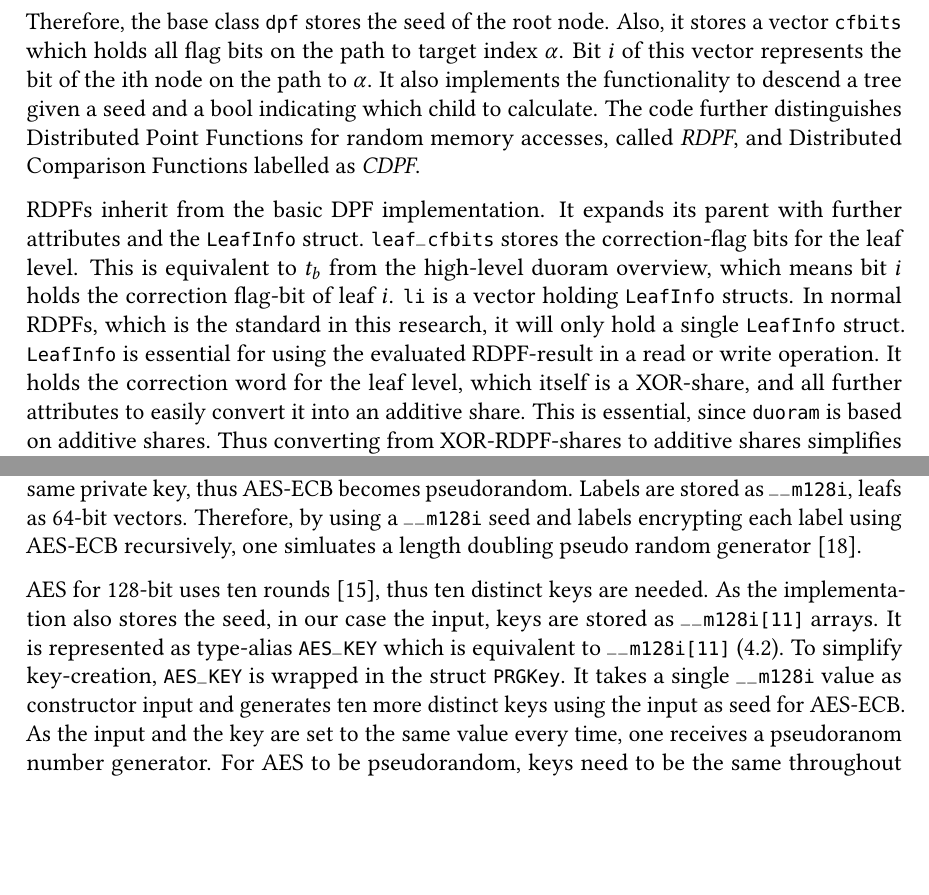
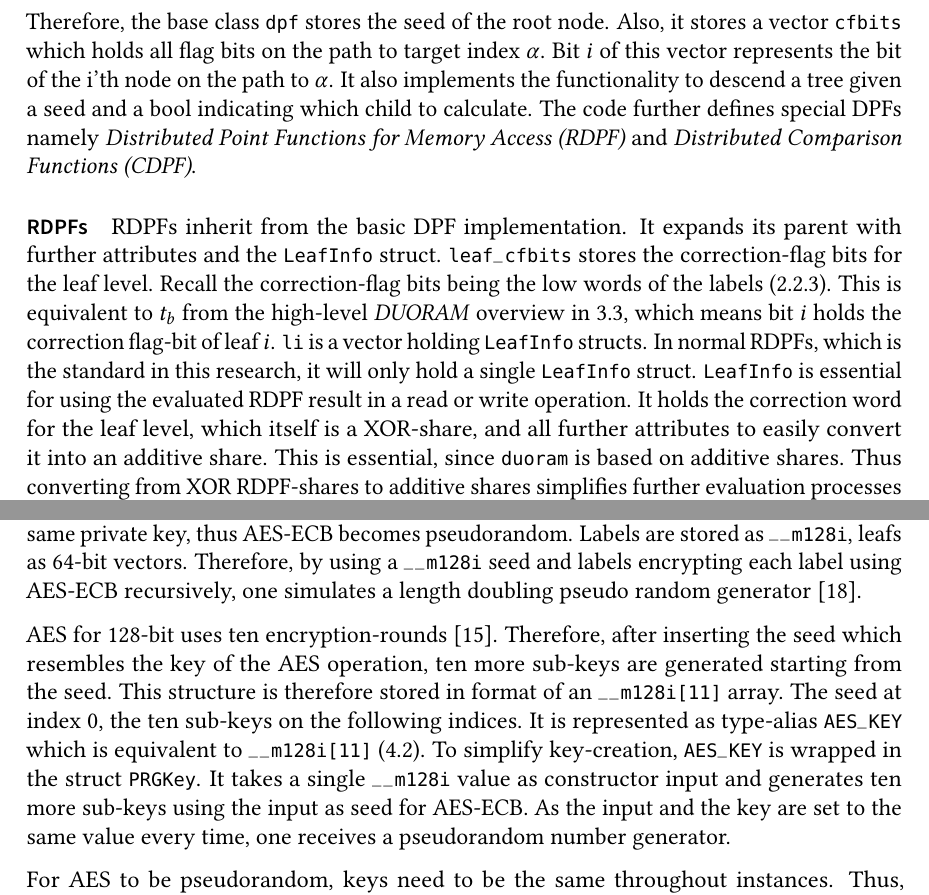
Before and after one commit to FelixWeik/BachlorsThesisORAM, a LaTeX thesis (thesis.tex, which reads sections/implementation/existingImplementation/preliminaries.tex): two parts of pages 30 and 32 of 51, joined at a grey line, cut so that both start at the same text, the shorter picture padded with empty space. Compiled offline with pdfLaTeX; a LaTeX package or settings file that is missing is left out.

Commit message:
aes schlüssel nach feedback überarbeitet sub keys statt wie bisher key

```diff
--- a/sections/implementation/existingImplementation/preliminaries.tex
+++ b/sections/implementation/existingImplementation/preliminaries.tex
@@ -6,19 +6,19 @@ Since this approach is too computational expensive for repetitive evaluations, D
 
 Therefore, the base class \code{dpf} stores the seed of the root node.
 Also, it stores a vector \code{cfbits} which holds all flag bits on the path to target index $\alpha$.
-Bit $i$ of this vector represents the bit of the ith node on the path to $\alpha$.
+Bit $i$ of this vector represents the bit of the i'th node on the path to $\alpha$.
 It also implements the functionality to descend a tree given a seed and a bool indicating which child to calculate.
-The code further distinguishes Distributed Point Functions for random memory accesses, called \textit{RDPF}, and Distributed Comparison Functions labelled as \textit{CDPF}.
+The code further defines special DPFs namely \textit{Distributed Point Functions for Memory Access (RDPF)} and \textit{Distributed Comparison Functions (CDPF)}.
 
+\paragraph{RDPFs}\label{par:preliminariesRDPFs}
 RDPFs inherit from the basic DPF implementation.
 It expands its parent with further attributes and the \code{LeafInfo} struct.
 \code{leaf\_cfbits} stores the correction-flag bits for the leaf level.
-This is equivalent to $t_b$ from the high-level duoram overview, which means bit $i$ holds the correction flag-bit of leaf $i$.
+Recall the correction-flag bits being the low words of the labels (\ref{sub:BGIDPFConstruction}).
+This is equivalent to $t_b$ from the high-level \textit{DUORAM} overview in \ref{sec:3pDuoram}, which means bit $i$ holds the correction flag-bit of leaf $i$.
 \code{li} is a vector holding \code{LeafInfo} structs.
 In normal RDPFs, which is the standard in this research, it will only hold a single \code{LeafInfo} struct.
-\code{LeafInfo} is essential for using the evaluated RDPF-result in a read or write operation.
+\code{LeafInfo} is essential for using the evaluated RDPF result in a read or write operation.
 It holds the correction word for the leaf level, which itself is a XOR-share, and all further attributes to easily convert it into an additive share.
 This is essential, since \code{duoram} is based on additive shares.
-Thus converting from XOR-RDPF-shares to additive shares simplifies further evaluation processes a lot.
-Also, it holds the XOR- and additive-share $M_b$ of the message to write $M$, which, in combination with $t_b$, evaluates to $v_b = e_b\cdot M_b$.
-Combined with $P_{b'}$'s value of $v_{b'}$ it evaluates to $v=v_0\oplus v_1=(e_0\cdot M_0)\oplus(e_1\cdot M_1)=e_i\cdot M$.
+Thus converting from XOR RDPF-shares to additive shares simplifies further evaluation processes a lot.
@@ -97,11 +100,13 @@ This is due to AES-ECB being used as a pseudo random generator during creation a
 The code uses its security properties of being computationally random to calculate new labels given a seed and key.
 Both parties use the same private key, thus AES-ECB becomes pseudorandom.
 Labels are stored as \code{\_\_m128i}, leafs as 64-bit vectors.
-Therefore, by using a \code{\_\_m128i} seed and labels encrypting each label using AES-ECB recursively, one simluates a length doubling pseudo random generator \cite{vadapalli2023duoram}.
+Therefore, by using a \code{\_\_m128i} seed and labels encrypting each label using AES-ECB recursively, one simulates a length doubling pseudo random generator \cite{vadapalli2023duoram}.
 
-AES for 128-bit uses ten rounds \cite{rijmen2001advanced}, thus ten distinct keys are needed.
-As the implementation also stores the seed, in our case the input, keys are stored as \code{\_\_m128i[11]} arrays.
+AES for 128-bit uses ten encryption-rounds \cite{rijmen2001advanced}.
+Therefore, after inserting the seed which resembles the key of the AES operation, ten more sub-keys are generated starting from the seed.
+This structure is therefore stored in format of an \code{\_\_m128i[11]} array.
+The seed at index $0$, the ten sub-keys on the following indices.
 It is represented as type-alias \code{AES\_KEY} which is equivalent to \code{\_\_m128i[11]} (\ref{itemize:importantAliases}).
 To simplify key-creation, \code{AES\_KEY} is wrapped in the struct \code{PRGKey}.
-It takes a single \code{\_\_m128i} value as constructor input and generates ten more distinct keys using the input as seed for AES-ECB.
-As the input and the key are set to the same value every time, one receives a pseudoranom number generator.
+It takes a single \code{\_\_m128i} value as constructor input and generates ten more sub-keys using the input as seed for AES-ECB.
+As the input and the key are set to the same value every time, one receives a pseudorandom number generator.
```
Also changed, not shown: sections/implementation/existingImplementation/preliminaries.tex (32 more changed lines).
